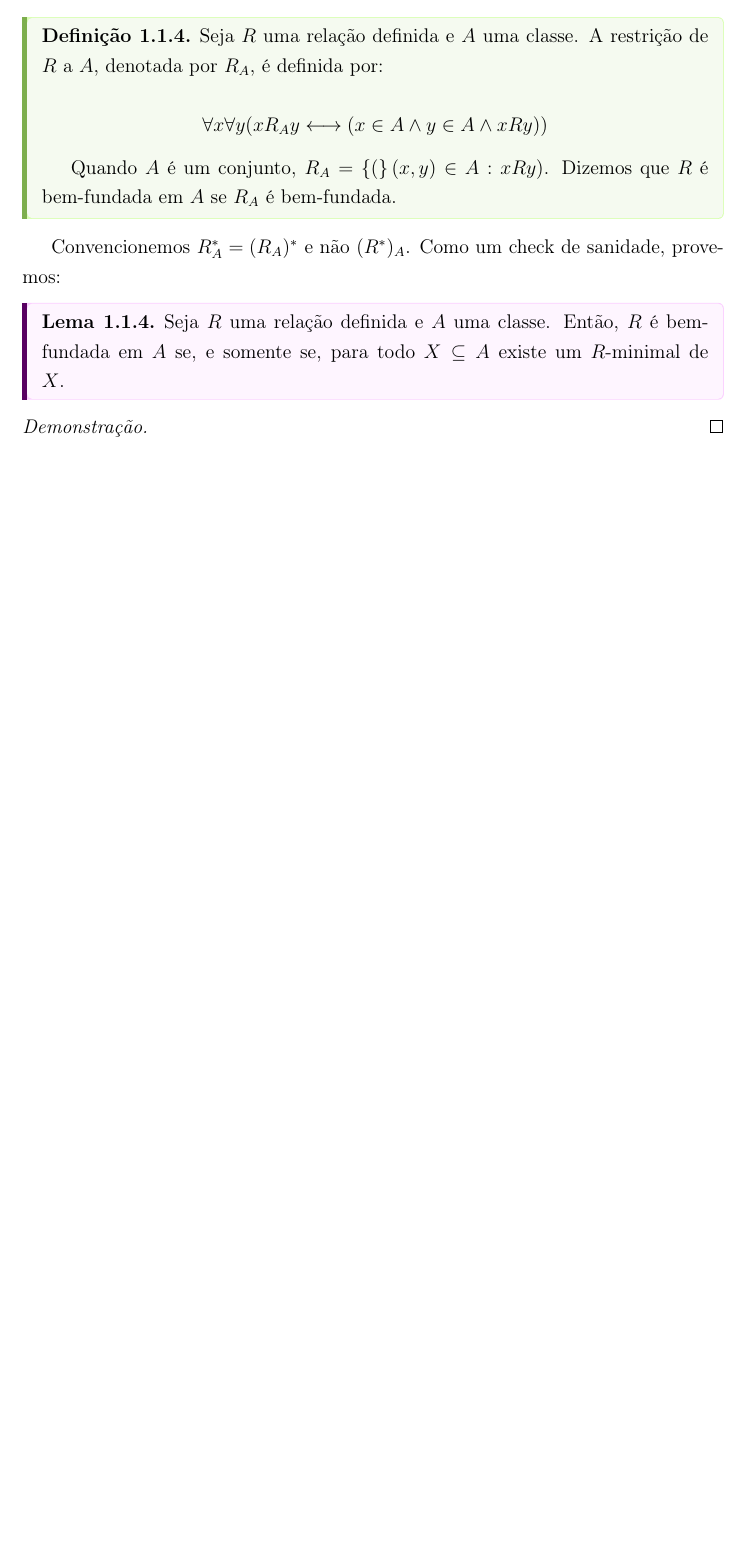
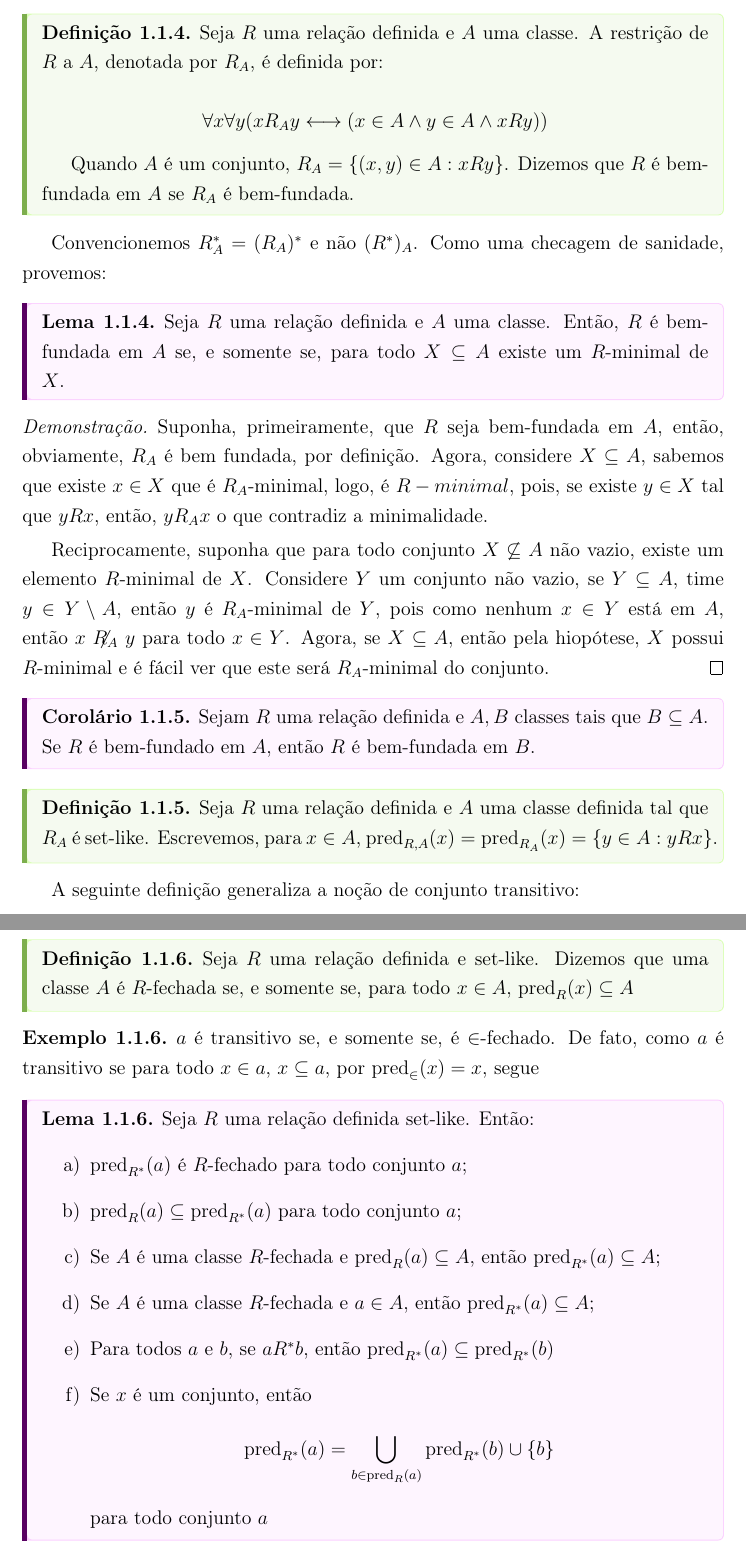
Before and after one commit to fabricioynone/estudos_em_forcing, a LaTeX book (main.tex, which reads mainmatter/chap1/chap1_relacoesBemFundadas.tex, preamble.tex): part of page 8 of 9 before the commit and two parts of pages 8 and 9 of 11 after it, the two joined at a grey line, cut so that both start at the same text, the shorter picture padded with empty space. Compiled offline with pdfLaTeX.

Commit message:
termino de relações bem-fundadas e começo de indução e recursão

```diff
--- a/mainmatter/chap1/chap1_relacoesBemFundadas.tex
+++ b/mainmatter/chap1/chap1_relacoesBemFundadas.tex
@@ -108,14 +108,46 @@ Mostremos que a transitivização herda a propriedade de ser set-like:
     \forall x\forall y(xR_A y \longlif (x\in A \land y\in A \land xRy))
     $$
 
-    Quando $A$ é um conjunto, $R_A = \set((x,y)\in A : xRy)$. Dizemos que $R$ é bem-fundada em $A$ se $R_A$ é bem-fundada.
+    Quando $A$ é um conjunto, $R_A = \set{(x,y)\in A : xRy}$. Dizemos que $R$ é bem-fundada em $A$ se $R_A$ é bem-fundada.
 \end{definition}
 
-Convencionemos $R^*_A = (R_A)^*$ e não $(R^*)_A$. Como um check de sanidade, provemos:
+Convencionemos $R^*_A = (R_A)^*$ e não $(R^*)_A$. Como uma checagem de sanidade, provemos:
 
 \begin{lemma}
     Seja $R$ uma relação definida e $A$ uma classe. Então, $R$ é bem-fundada em $A$ se, e somente se, para todo $X \subseteq A$ existe um $R$-minimal de $X$.
 \end{lemma}
 \begin{proof}
+    Suponha, primeiramente, que $R$ seja bem-fundada em $A$, então, obviamente, $R_A$ é bem fundada, por definição. Agora, considere $X \subseteq A$, sabemos que existe $x\in X$ que é $R_A$-minimal, logo, é $R-minimal$, pois, se existe $y\in X$ tal que $yRx$, então, $y R_A x$ o que contradiz a minimalidade.
 
+    Reciprocamente, suponha que para todo conjunto $X \not\subseteq A$ não vazio, existe um elemento $R$-minimal de $X$. Considere $Y$ um conjunto não vazio, se $Y \subseteq A$, time $y \in Y\setminus A$, então $y$ é $R_A$-minimal de $Y$, pois como nenhum $x \in Y$ está em $A$, então $x\centernot{R_A} y$ para todo $x\in Y$. Agora, se $X \subseteq A$, então pela hiopótese, $X$ possui $R$-minimal e é fácil ver que este será $R_A$-minimal do conjunto.
 \end{proof}
+
+\begin{corollary}
+    Sejam $R$ uma relação definida e $A,B$ classes tais que $B \subseteq A$. Se $R$ é bem-fundado em $A$, então $R$ é bem-fundada em $B$.
+\end{corollary}
+
+\begin{definition}
+    Seja $R$ uma relação definida e $A$ uma classe definida tal que $R_A$ é set-like. Escrevemos, para $x\in A$, $\pred_{R,A}(x) = \pred_{R_A}(x) = \set{y\in A : yRx}$.
+\end{definition}
+
+A seguinte definição generaliza a noção de conjunto transitivo:
+
+\begin{definition}
+    Seja $R$ uma relação definida e set-like. Dizemos que uma classe $A$ é $R$-fechada se, e somente se, para todo $x \in A$, $\pred_R(x) \subseteq A$
+\end{definition}
+
+\begin{example}
+    $a$ é transitivo se, e somente se, é $\in$-fechado. De fato, como $a$ é transitivo se para todo $x\in a$, $x \subseteq a$, por $\pred_\in(x) = x$, segue
+\end{example}
+
+\begin{lemma}
+    Seja $R$ uma relação definida set-like. Então:
+    \begin{enumerate}[label=\alph*)]
+        \item $\pred_{R^*}(a)$ é $R$-fechado para todo conjunto $a$;
+        \item $\pred_R(a) \subseteq \pred_{R^*}(a)$ para todo conjunto $a$;
+        \item Se $A$ é uma classe $R$-fechada e $\pred_R(a) \subseteq A$, então $\pred_{R^*}(a) \subseteq A$;
+        \item Se $A$ é uma classe $R$-fechada e $a\in A$, então $\pred_{R^*}(a)\subseteq A$;
+        \item Para todos $a$ e $b$, se $aR^* b$, então $\pred_{R^*}(a) \subseteq \pred_{R^*}(b)$
+        \item Se $x$ é um conjunto, então $$\pred_{R^*}(a) = \bigcup_{b\in \pred_R(a)} \pred_{R^*}(b)\cup\set{b}$$ para todo conjunto $a$
+    \end{enumerate}
+\end{lemma}
--- a/preamble.tex
+++ b/preamble.tex
@@ -30,6 +30,7 @@
 \newtheorem{theorem}{Teorema}[section]
 \newtheorem{lemma}[theorem]{Lema}
 \newtheorem{proposition}[theorem]{Proposição}
+\newtheorem{corollary}[theorem]{Corolário}
 \theoremstyle{definition}
 \newtheorem{definition}{Definição}[section]
 \newtheorem{example}{Exemplo}[section]
```
Also changed, not shown: mainmatter/chap1/chap1.tex (+1 -0 lines), mainmatter/chap1/chap1_IndERec.tex (added, +19 -0 lines), main.pdf, mainmatter/chap1/chap1_relacoesBemFundadas.tex (22 more changed lines), preamble.tex (14 more changed lines).
